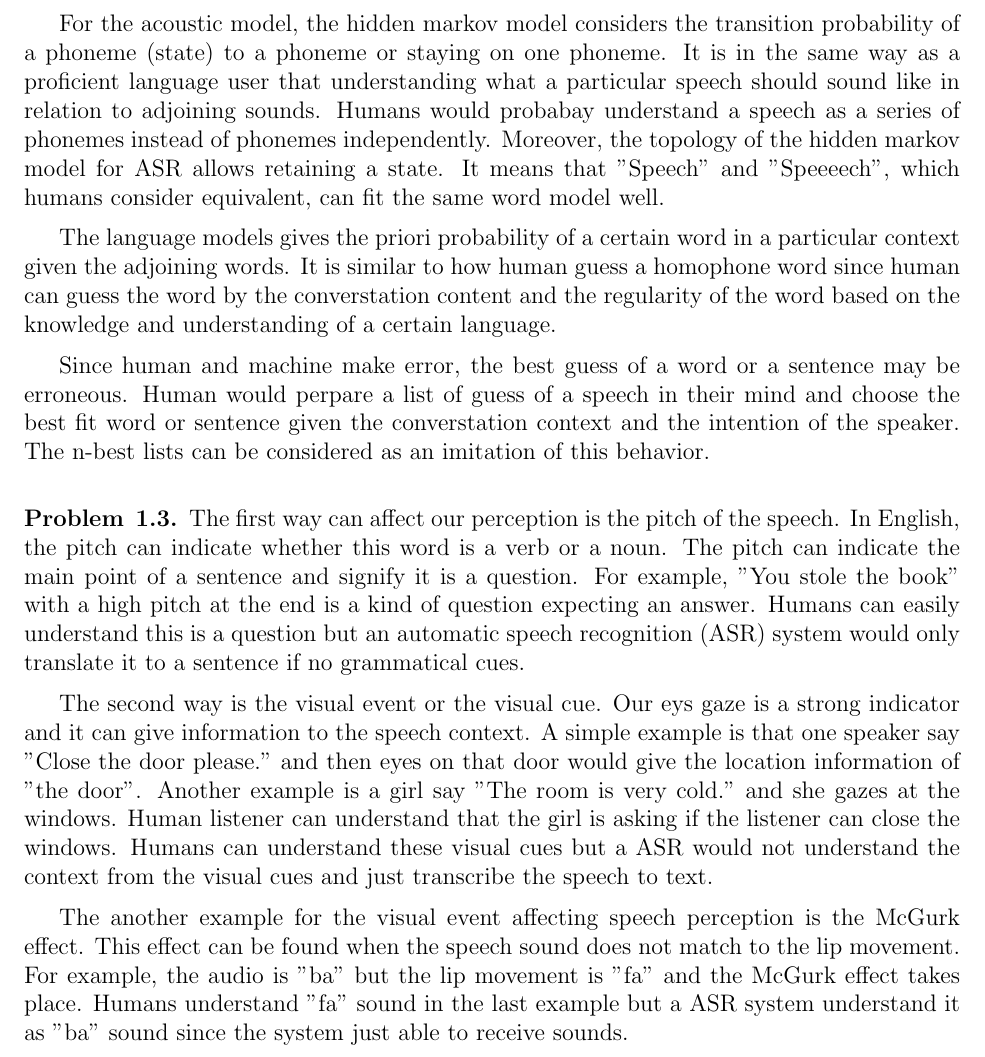
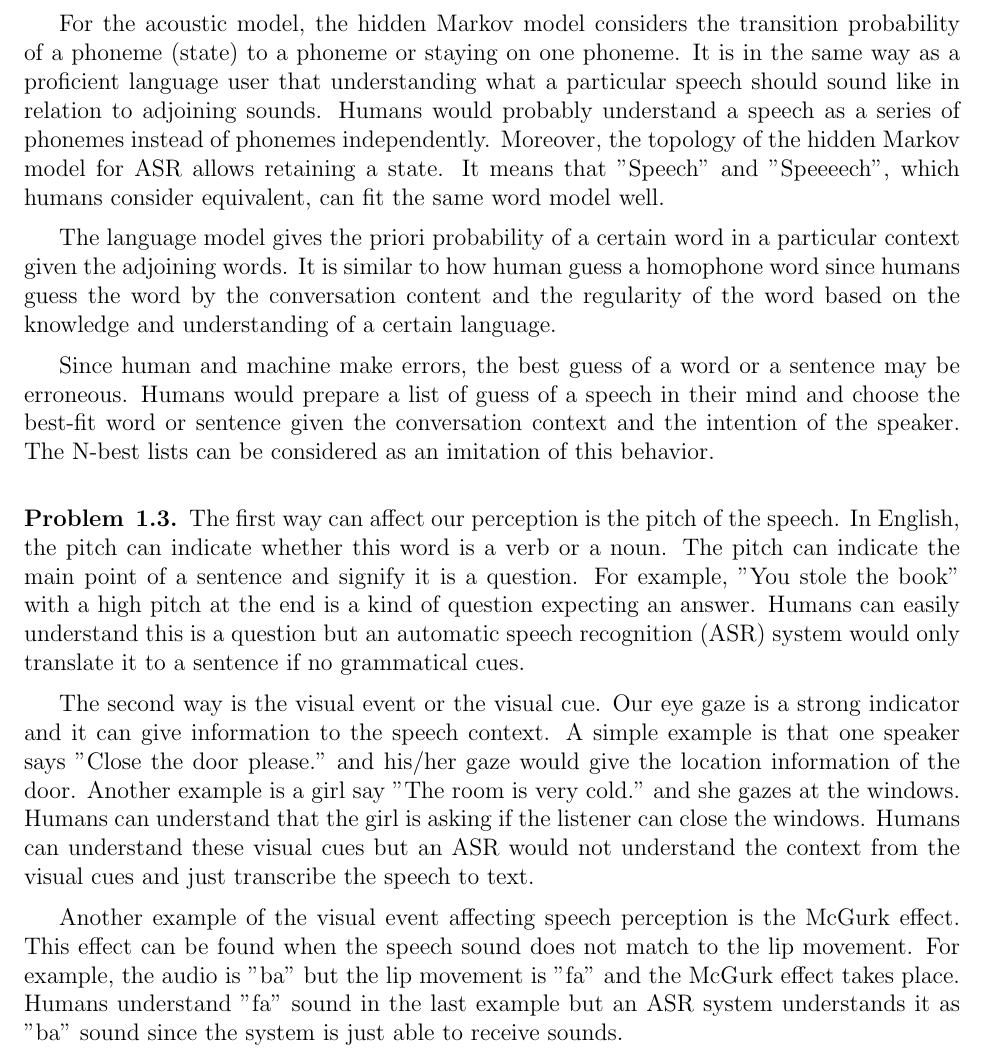
Before and after one commit to chris4540/DT2112_SpeechTech, a LaTeX problem sheet (home_exam/home_exam.tex): part of page 2 of 14, cut so that both start at the same text. Compiled offline with pdfLaTeX.

Commit message:
[Q1] Check grammar

```diff
--- a/home_exam/home_exam.tex
+++ b/home_exam/home_exam.tex
@@ -69,26 +74,29 @@
 
     % acoustic models
-    For the acoustic model, the hidden markov model considers the transition
+    For the acoustic model, the hidden Markov model considers the transition
     probability of a phoneme (state) to a phoneme or staying on one phoneme.
-    It is in the same way as a proficient language user that understanding
-    what a particular speech should sound like in relation to adjoining sounds.
-    Humans would probabay understand a speech as a series of phonemes instead of
-    phonemes independently. Moreover, the topology of the hidden markov model
-    for ASR allows retaining a state. It means that "Speech" and "Speeeech",
-    which humans consider equivalent, can fit the same word model well.
+    It is in the same way as a proficient language user that understanding what
+    a particular speech should sound like in relation to adjoining sounds.
+    Humans would probably understand a speech as a series of phonemes instead of
+    phonemes independently. Moreover, the topology of the hidden Markov model
+    for ASR allows retaining a state.
+    It means that ”Speech” and ”Speeeech”, which humans consider equivalent,
+    can fit the same word model well.
 
-    The language models gives the priori probability of a certain word in a
-    particular context given the adjoining words. It is similar to how human
-    guess a homophone word since human can guess the word by the converstation
-    content and the regularity of the word based on the knowledge and understanding
-    of a certain language.
+    % language model
+    The language model gives the priori probability of a certain word in a
+    particular context given the adjoining words.
+    It is similar to how human guess a homophone word since humans guess
+    the word by the conversation content and the regularity of the word based on
+    the knowledge and understanding of a certain language.
 
-    Since human and machine make error, the best guess of a word or a sentence may
-    be erroneous.
-    Human would perpare a list of guess of a speech in their mind
-    and choose the best fit word or sentence given the converstation context and
-    the intention of the speaker.
-    The n-best lists can be considered as an imitation of this behavior.
+    % N-list
+    Since human and machine make errors, the best guess of a word or a sentence
+    may be erroneous.
+    Humans would prepare a list of guess of a speech in their mind and choose
+    the best-fit word or sentence given the conversation context and the intention
+    of the speaker.
+    The N-best lists can be considered as an imitation of this behavior.
 \end{problem}
 
 \begin{problem}{1.3}
@@ -96,34 +104,34 @@
     % 1. The pitch of the speech
     % * signify questions
     % * emphasize the main point of the speech
-    The first way can affect our perception is the pitch of the speech. In English,
-    the pitch can indicate whether this word is a verb or a noun. The pitch
-    can indicate the main point of a sentence and signify it is a question.
-    For example,
-    "You stole the book" with a high pitch at the end is a kind of question
-    expecting an answer. Humans can easily understand this is a question but
-    an automatic speech recognition (ASR) system would only translate it to
-    a sentence if no grammatical cues.
+    The first way can affect our perception is the pitch of the speech.
+    In English, the pitch can indicate whether this word is a verb or a noun.
+    The pitch can indicate the main point of a sentence and signify it is a question.
+    For example, ”You stole the book” with a high pitch at the end is a kind of
+    question expecting an answer.
+    Humans can easily understand this is a question but an automatic speech
+    recognition (ASR) system would only translate it to a sentence if no
+    grammatical cues.
 
     % http://www.speech.kth.se/~rolf/gslt_papers/MustaphaSkiri.pdf
     % 2. The visual event.
     % * Eye gazing refer to physical thing and fit to the speech context.
     % * McGurk effect
-    The second way is the visual event or the visual cue. Our eys gaze is a
-    strong indicator and it can give information to the speech context. A simple
-    example is that one speaker say "Close the door please." and then eyes on that
-    door would give the location information of "the door". Another example is
-    a girl say "The room is very cold." and she gazes at the windows. Human listener
-    can understand that the girl is asking if the listener can close the windows.
-    Humans can understand these visual cues but a ASR would not understand the
+    The second way is the visual event or the visual cue.
+    Our eye gaze is a strong indicator and it can give information to the speech context.
+    A simple example is that one speaker says ”Close the door please.” and
+    his/her gaze would give the location information of the door.
+    Another example is a girl say ”The room is very cold.” and she gazes at the windows.
+    Humans can understand that the girl is asking if the listener can close the windows.
+    Humans can understand these visual cues but an ASR would not understand the
     context from the visual cues and just transcribe the speech to text.
 
-    The another example for the visual event affecting speech perception
-    is the McGurk effect. This effect can be found when the speech sound does
-    not match to the lip movement. For example, the audio is "ba" but the lip
-    movement is "fa" and the McGurk effect takes place. Humans understand "fa"
-    sound in the last example but a ASR system understand it as "ba" sound since
-    the system just able to receive sounds.
+    Another example of the visual event affecting speech perception is the McGurk effect.
+    This effect can be found when the speech sound does not match to the lip movement.
+    For example, the audio is ”ba” but the lip movement is ”fa” and the McGurk effect
+    takes place.
+    Humans understand ”fa” sound in the last example but an ASR system understands
+    it as ”ba” sound since the system is just able to receive sounds.
 \end{problem}
 
 \pagebreak
```
Also changed, not shown: home_exam/home_exam.tex (51 more changed lines).
